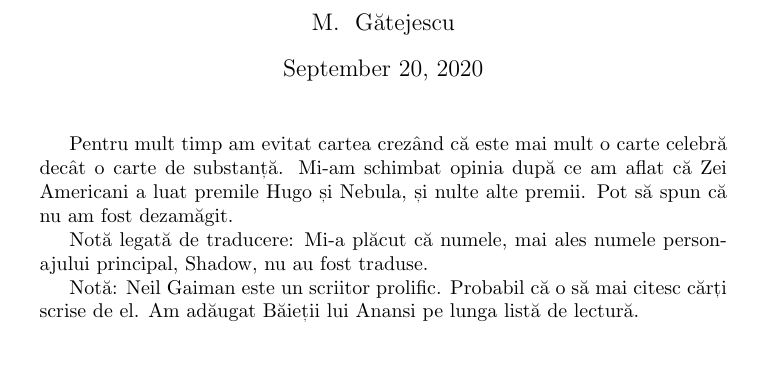
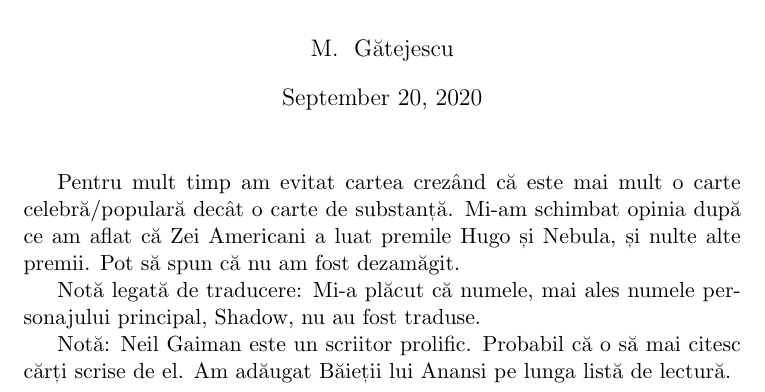
Before and after one commit to odCat/essays, a LaTeX document (books/zei_americani.tex): part of page 2 of 2, cut so that both start at the same text, the shorter picture padded with empty space. Compiled offline with pdfLaTeX.

Commit message:
Change font size in American Gods (RO)

```diff
--- a/books/zei_americani.tex
+++ b/books/zei_americani.tex
@@ -1,4 +1,4 @@
-\documentclass{article}
+\documentclass[11pt]{article}
 \author{M. ~Gătejescu}
 \title{Zei Americani de Neil Gaiman}
 \begin{document}
@@ -9,9 +9,9 @@
 
 \maketitle
 Pentru mult timp am evitat cartea crezând că este mai mult o carte
-celebră decât o carte de substanță. Mi-am schimbat opinia după ce
-am aflat că Zei Americani a luat premile Hugo și Nebula, și nulte
-alte premii. Pot să spun că nu am fost dezamăgit.
+celebră/populară decât o carte de substanță. Mi-am schimbat opinia
+după ce am aflat că Zei Americani a luat premile Hugo și Nebula, și
+nulte alte premii. Pot să spun că nu am fost dezamăgit.
 
 Notă legată de traducere: Mi-a plăcut că numele, mai ales numele
 personajului principal, Shadow, nu au fost traduse.
```
